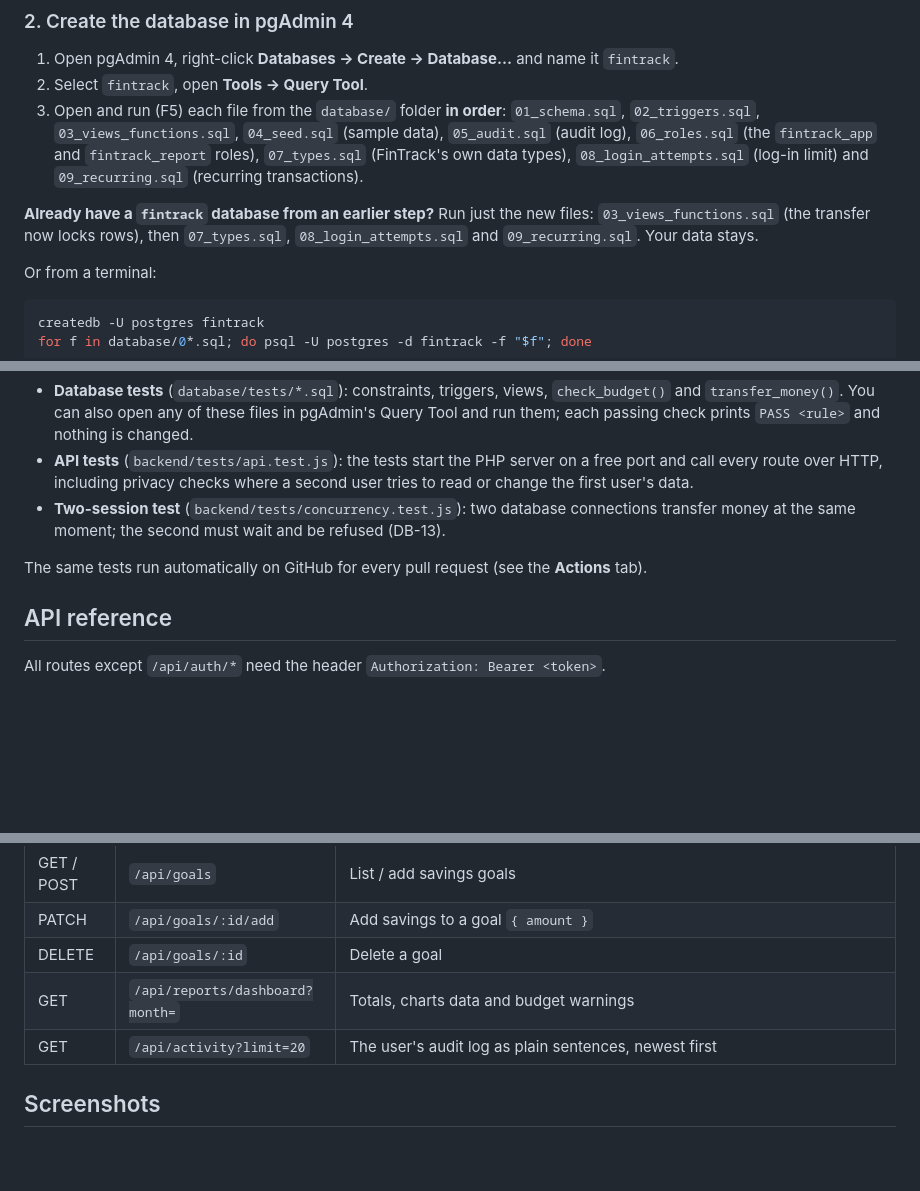
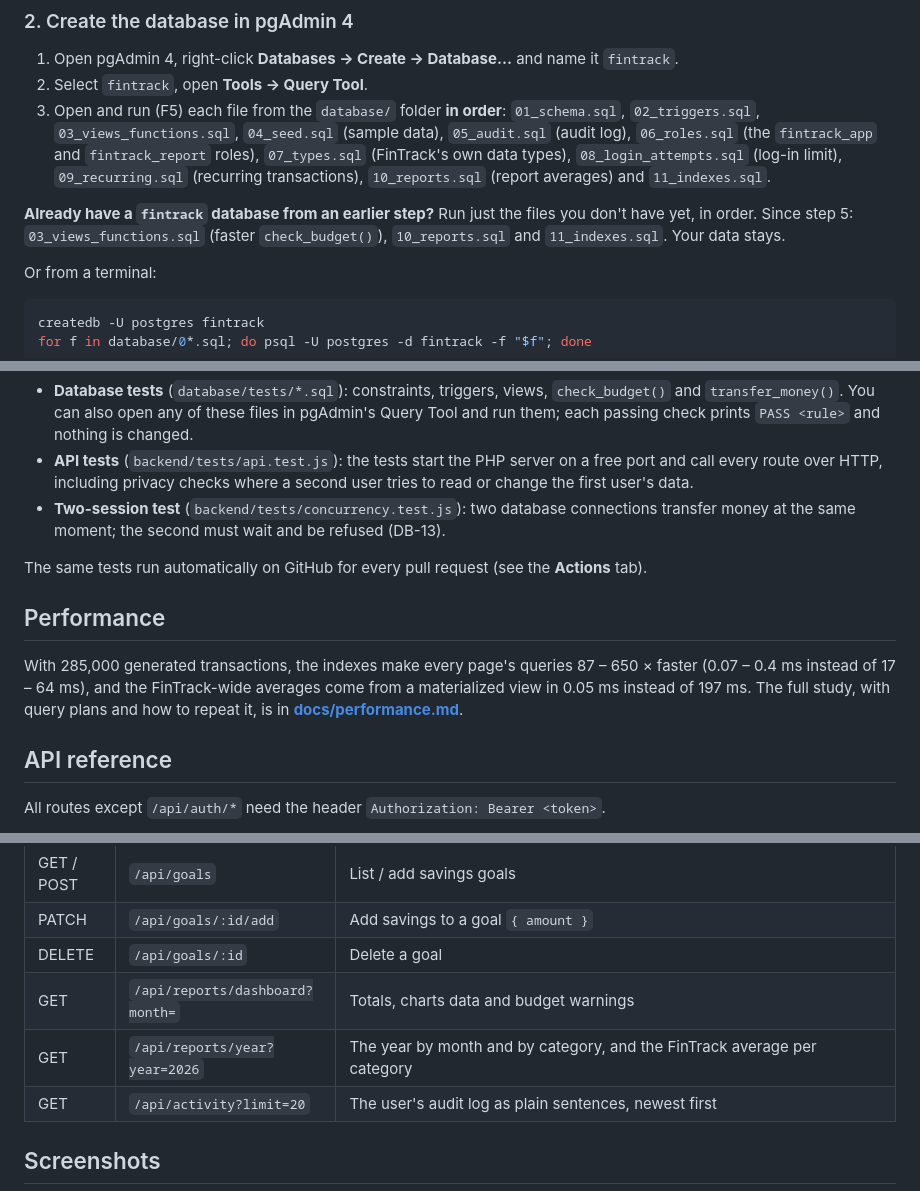
Before and after one commit to AHMADMALIK1376/FinTrack, a Markdown page: README.md, 3 parts joined by grey strips. GitHub-like rendering; blank space fills up the shorter version.

```diff
--- a/README.md
+++ b/README.md
@@ -132,9 +136,9 @@ FinTrack/
 
 1. Open pgAdmin 4, right-click **Databases → Create → Database…** and name it `fintrack`.
 2. Select `fintrack`, open **Tools → Query Tool**.
-3. Open and run (F5) each file from the `database/` folder **in order**: `01_schema.sql`, `02_triggers.sql`, `03_views_functions.sql`, `04_seed.sql` (sample data), `05_audit.sql` (audit log), `06_roles.sql` (the `fintrack_app` and `fintrack_report` roles), `07_types.sql` (FinTrack's own data types), `08_login_attempts.sql` (log-in limit) and `09_recurring.sql` (recurring transactions).
+3. Open and run (F5) each file from the `database/` folder **in order**: `01_schema.sql`, `02_triggers.sql`, `03_views_functions.sql`, `04_seed.sql` (sample data), `05_audit.sql` (audit log), `06_roles.sql` (the `fintrack_app` and `fintrack_report` roles), `07_types.sql` (FinTrack's own data types), `08_login_attempts.sql` (log-in limit), `09_recurring.sql` (recurring transactions), `10_reports.sql` (report averages) and `11_indexes.sql`.
 
-**Already have a `fintrack` database from an earlier step?** Run just the new files: `03_views_functions.sql` (the transfer now locks rows), then `07_types.sql`, `08_login_attempts.sql` and `09_recurring.sql`. Your data stays.
+**Already have a `fintrack` database from an earlier step?** Run just the files you don't have yet, in order. Since step 5: `03_views_functions.sql` (faster `check_budget()`), `10_reports.sql` and `11_indexes.sql`. Your data stays.
 
 Or from a terminal:
 
@@ -179,6 +183,10 @@ This rebuilds a separate database called `fintrack_test` from the scripts in `da
 
 The same tests run automatically on GitHub for every pull request (see the **Actions** tab).
 
+## Performance
+
+With 285,000 generated transactions, the indexes make every page's queries 87 – 650 × faster (0.07 – 0.4 ms instead of 17 – 64 ms), and the FinTrack-wide averages come from a materialized view in 0.05 ms instead of 197 ms. The full study, with query plans and how to repeat it, is in **[docs/performance.md](docs/performance.md)**.
+
 ## API reference
 
 All routes except `/api/auth/*` need the header `Authorization: Bearer <token>`.
@@ -203,6 +211,7 @@ All routes except `/api/auth/*` need the header `Authorization: Bearer <token>`.
 | PATCH | `/api/goals/:id/add` | Add savings to a goal `{ amount }` |
 | DELETE | `/api/goals/:id` | Delete a goal |
 | GET | `/api/reports/dashboard?month=` | Totals, charts data and budget warnings |
+| GET | `/api/reports/year?year=2026` | The year by month and by category, and the FinTrack average per category |
 | GET | `/api/activity?limit=20` | The user's audit log as plain sentences, newest first |
 
 ## Screenshots
```
Also changed, not shown: other parts of README.md (+7 -1 lines), database/README.md (+8 -0 lines), docs/performance.md (added, +117 -0 lines), docs/screenshots/reports.png (added), 15 other files.
